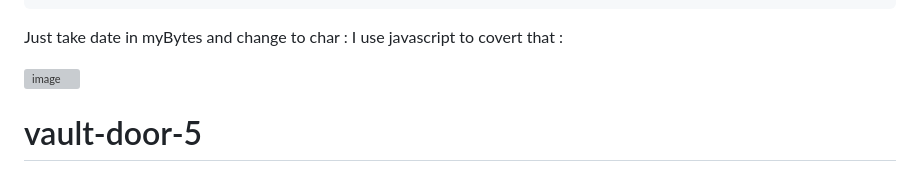
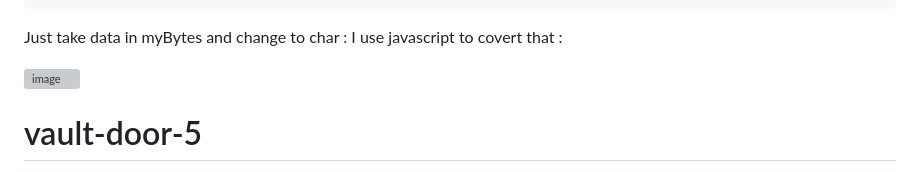
Before and after one commit to Kayiyan/My-hacking-notes, a Markdown page: RE_basic/some_writeup.md, the part around the change. GitHub-like rendering; grey boxes are pictures that could not be loaded.

````diff
--- a/RE_basic/some_writeup.md
+++ b/RE_basic/some_writeup.md
@@ -191,7 +191,7 @@ class VaultDoor4 {
 }
 ```
 
-Just take date in myBytes and change to char : I use javascript to covert that :
+Just take data in myBytes and change to char : I use javascript to covert that :
 
 ![image](https://github.com/Kayiyan/My-hacking-notes/assets/126185640/16a299d0-7f21-48ec-acec-e26a2990b498)
 
````
